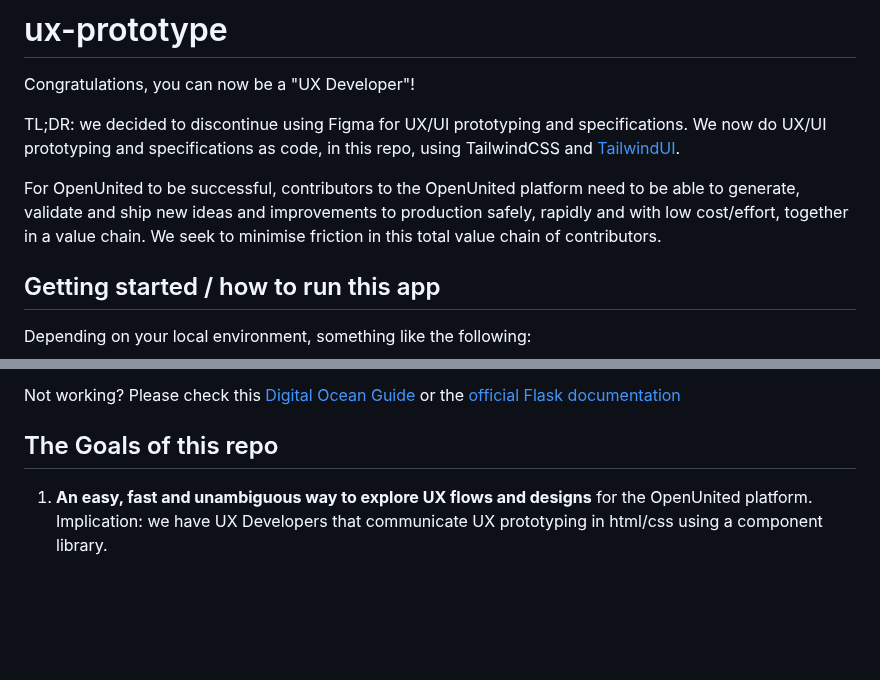
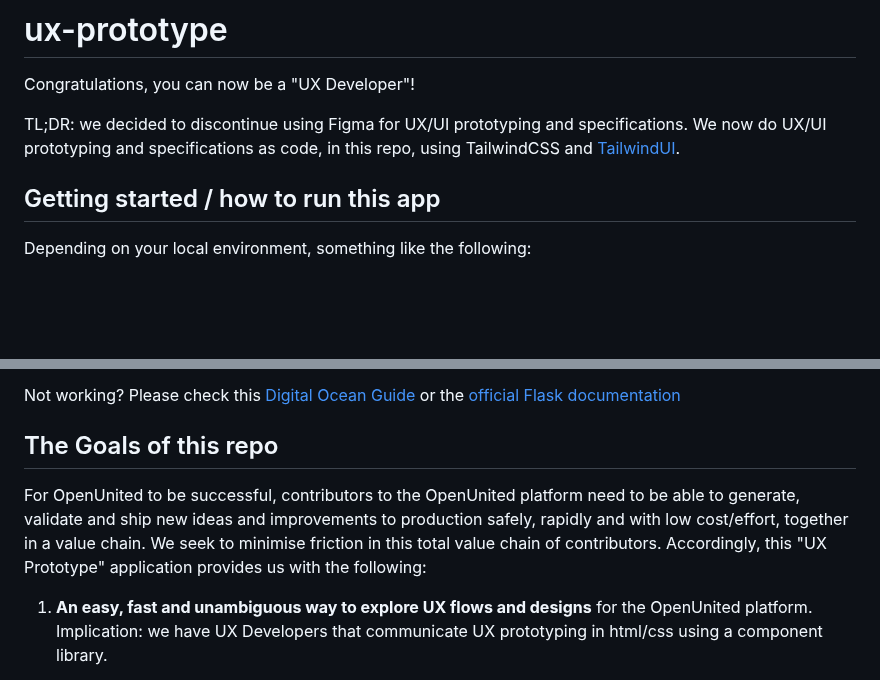
Before and after one commit to OpenUnited/ux-prototype, a Markdown page: README.md, 2 parts joined by grey strips. Drawn GitHub-style; blank space fills up the shorter version.

```diff
--- a/README.md
+++ b/README.md
@@ -3,8 +3,6 @@
 Congratulations, you can now be a "UX Developer"!
 
 TL;DR: we decided to discontinue using Figma for UX/UI prototyping and specifications. We now do UX/UI prototyping and specifications as code, in this repo, using TailwindCSS and [TailwindUI](https://tailwindui.com/).
-
-For OpenUnited to be successful, contributors to the OpenUnited platform need to be able to generate, validate and ship new ideas and improvements to production safely, rapidly and with low cost/effort, together in a value chain. We seek to minimise friction in this total value chain of contributors.
 
 ## Getting started / how to run this app
 
@@ -26,6 +24,8 @@ Not working? Please check this [Digital Ocean Guide](https://www.digitalocean.co
 
 
 ## The Goals of this repo
+
+For OpenUnited to be successful, contributors to the OpenUnited platform need to be able to generate, validate and ship new ideas and improvements to production safely, rapidly and with low cost/effort, together in a value chain. We seek to minimise friction in this total value chain of contributors. Accordingly, this "UX Prototype" application provides us with the following:
 
 1) **An easy, fast and unambiguous way to explore UX flows and designs** for the OpenUnited platform. Implication: we have UX Developers that communicate UX prototyping in html/css using a component library.
 
```
